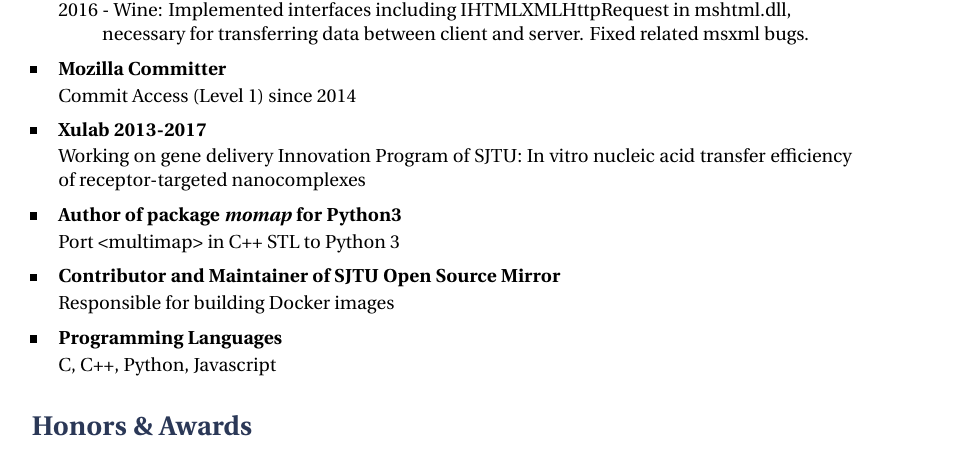
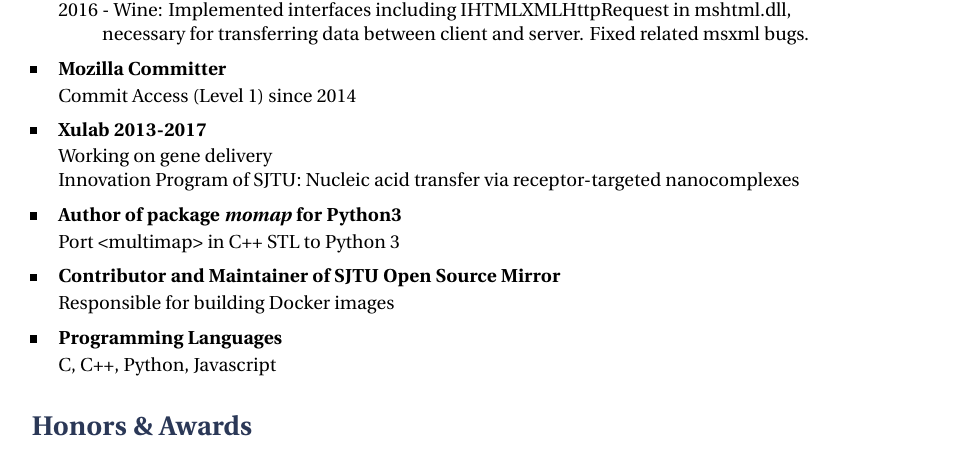
Before and after one commit to sjkai/latex-cv, a LaTeX CV (cv_13.tex, which reads tex/experience_and_others.tex): part of the page, cut so that both start at the same text. Compiled offline with XeLaTeX.

Commit message:
xulab 排版
Signed-off-by: Zhenbo Li <litimetal@gmail.com>

```diff
--- a/tex/experience_and_others.tex
+++ b/tex/experience_and_others.tex
@@ -18,8 +18,8 @@
  Commit Access (Level 1) since 2014}
 
 \skillgroup{Xulab 2013-2017}{
-	{Working on gene delivery}
-	{Innovation Program of SJTU: In vitro nucleic acid transfer efficiency of receptor-targeted nanocomplexes}
+	{Working on gene delivery\\}
+	{Innovation Program of SJTU: Nucleic acid transfer via receptor-targeted nanocomplexes}
 
 }
 \skillgroup{Author of package \textit{momap} for Python3}{
```
